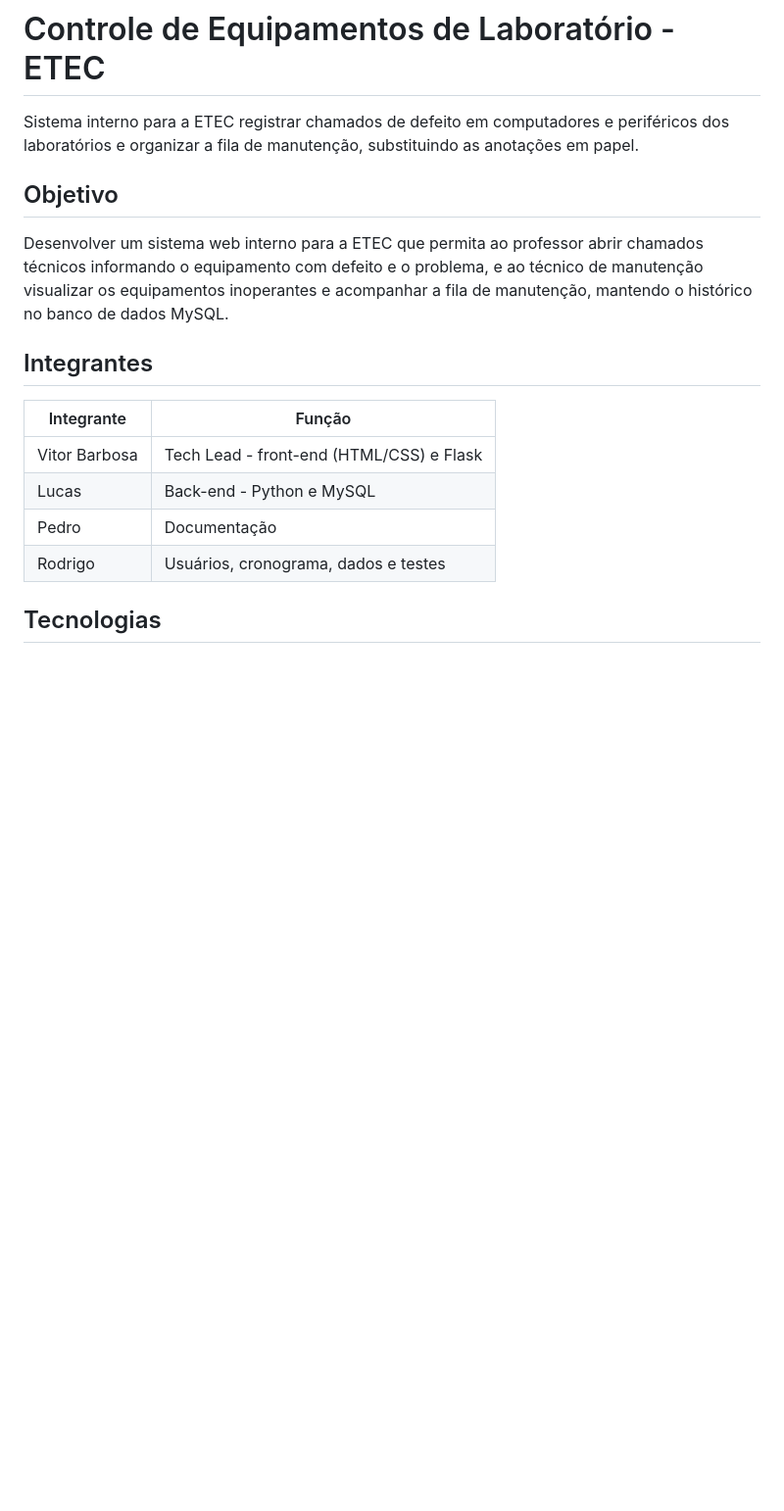
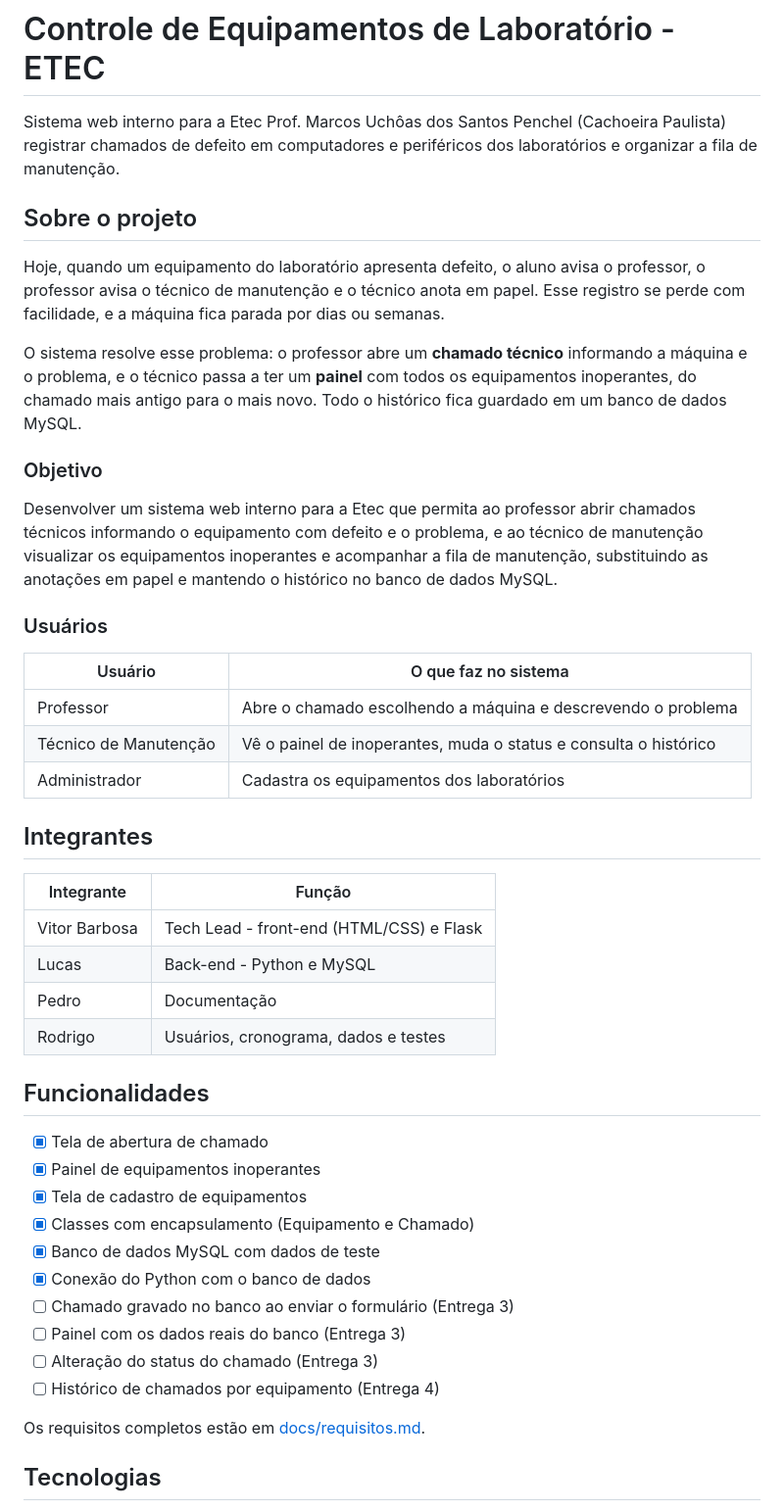
Before and after one commit to VitorSSPB/projeto-final, a Markdown page: README.md, the part around one of its changes. Shown at 98% size. GitHub-like rendering; blank space fills up the shorter version.

```diff
--- a/README.md
+++ b/README.md
@@ -1,24 +1,48 @@
 # Controle de Equipamentos de Laboratório - ETEC
 
-Sistema interno para a ETEC registrar chamados de defeito em computadores e
-periféricos dos laboratórios e organizar a fila de manutenção, substituindo as
-anotações em papel.
+Sistema web interno para a Etec Prof. Marcos Uchôas dos Santos Penchel (Cachoeira Paulista) registrar chamados de defeito em computadores e periféricos dos laboratórios e organizar a fila de manutenção.
 
-## Objetivo
+## Sobre o projeto
 
-Desenvolver um sistema web interno para a ETEC que permita ao professor abrir
-chamados técnicos informando o equipamento com defeito e o problema, e ao
-técnico de manutenção visualizar os equipamentos inoperantes e acompanhar a
-fila de manutenção, mantendo o histórico no banco de dados MySQL.
+Hoje, quando um equipamento do laboratório apresenta defeito, o aluno avisa o professor, o professor avisa o técnico de manutenção e o técnico anota em papel. Esse registro se perde com facilidade, e a máquina fica parada por dias ou semanas.
+
+O sistema resolve esse problema: o professor abre um **chamado técnico** informando a máquina e o problema, e o técnico passa a ter um **painel** com todos os equipamentos inoperantes, do chamado mais antigo para o mais novo. Todo o histórico fica guardado em um banco de dados MySQL.
+
+### Objetivo
+
+Desenvolver um sistema web interno para a Etec que permita ao professor abrir chamados técnicos informando o equipamento com defeito e o problema, e ao técnico de manutenção visualizar os equipamentos inoperantes e acompanhar a fila de manutenção, substituindo as anotações em papel e mantendo o histórico no banco de dados MySQL.
+
+### Usuários
+
+| Usuário | O que faz no sistema |
+|---------|----------------------|
+| Professor | Abre o chamado escolhendo a máquina e descrevendo o problema |
+| Técnico de Manutenção | Vê o painel de inoperantes, muda o status e consulta o histórico |
+| Administrador | Cadastra os equipamentos dos laboratórios |
 
 ## Integrantes
 
-| Integrante     | Função                                     |
-|----------------|--------------------------------------------|
-| Vitor Barbosa  | Tech Lead - front-end (HTML/CSS) e Flask   |
-| Lucas          | Back-end - Python e MySQL                  |
-| Pedro          | Documentação                               |
-| Rodrigo        | Usuários, cronograma, dados e testes       |
+| Integrante | Função |
+|------------|--------|
+| Vitor Barbosa | Tech Lead - front-end (HTML/CSS) e Flask |
+| Lucas | Back-end - Python e MySQL |
+| Pedro | Documentação |
+| Rodrigo | Usuários, cronograma, dados e testes |
+
+## Funcionalidades
+
+- [x] Tela de abertura de chamado
+- [x] Painel de equipamentos inoperantes
+- [x] Tela de cadastro de equipamentos
+- [x] Classes com encapsulamento (Equipamento e Chamado)
+- [x] Banco de dados MySQL com dados de teste
+- [x] Conexão do Python com o banco de dados
+- [ ] Chamado gravado no banco ao enviar o formulário (Entrega 3)
+- [ ] Painel com os dados reais do banco (Entrega 3)
+- [ ] Alteração do status do chamado (Entrega 3)
+- [ ] Histórico de chamados por equipamento (Entrega 4)
+
+Os requisitos completos estão em [docs/requisitos.md](docs/requisitos.md).
 
 ## Tecnologias
 
```
Also changed, not shown: other parts of README.md (+91 -17 lines), docs/diagrama_banco.png (added), docs/diagrama_classes.png (added), docs/img/abrir_chamado.png (added), docs/img/cadastrar_equipamento.png (added), docs/img/inoperantes.png (added), 10 other files.
